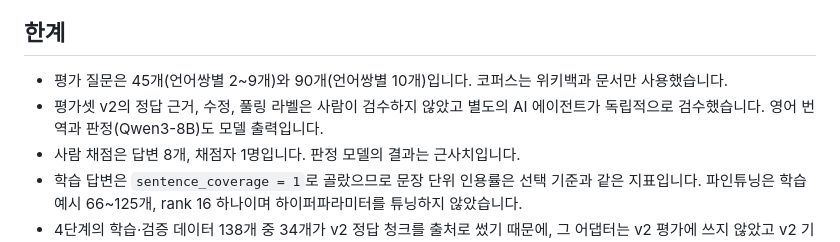
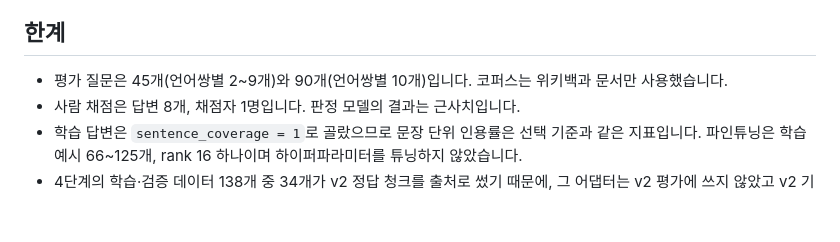
Before and after one commit to Juunary/bearing-rag-bench, a Markdown page: README.md, the part around the change. Drawn GitHub-style; blank space fills up the shorter version.

Commit message:
README: remove the evaluation-set review bullet from the limitations

```diff
--- a/README.md
+++ b/README.md
@@ -227,7 +227,6 @@ HNSW (346벡터, 전수검색 대비 recall@10, 전수검색 p50 0.040 ms)
 ## 한계
 
 - 평가 질문은 45개(언어쌍별 2~9개)와 90개(언어쌍별 10개)입니다. 코퍼스는 위키백과 문서만 사용했습니다.
-- 평가셋 v2의 정답 근거, 수정, 풀링 라벨은 사람이 검수하지 않았고 별도의 AI 에이전트가 독립적으로 검수했습니다. 영어 번역과 판정(Qwen3-8B)도 모델 출력입니다.
 - 사람 채점은 답변 8개, 채점자 1명입니다. 판정 모델의 결과는 근사치입니다.
 - 학습 답변은 `sentence_coverage = 1`로 골랐으므로 문장 단위 인용률은 선택 기준과 같은 지표입니다. 파인튜닝은 학습 예시 66~125개, rank 16 하나이며 하이퍼파라미터를 튜닝하지 않았습니다.
 - 4단계의 학습·검증 데이터 138개 중 34개가 v2 정답 청크를 출처로 썼기 때문에, 그 어댑터는 v2 평가에 쓰지 않았고 v2 기준으로 데이터를 다시 만들어 학습했습니다.
```
Also changed, not shown: README.en.md (+0 -1 lines).
